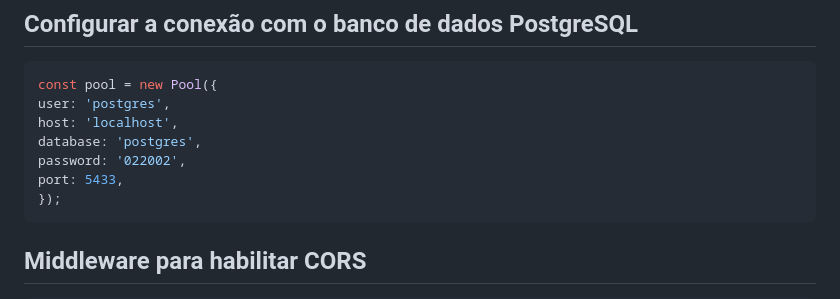
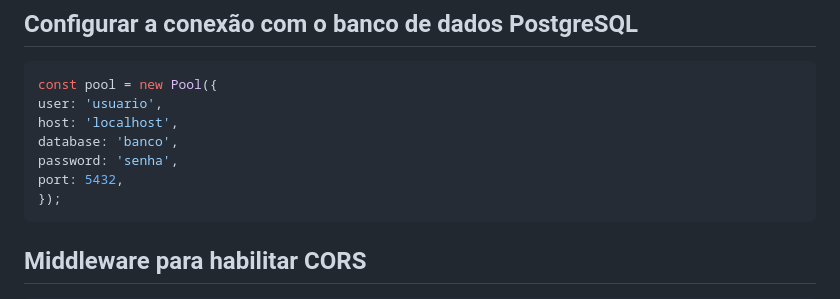
Before and after one commit to adalbertocarv/consultaveiculos, a Markdown page: README.md, the part around the change. Rendered like a GitHub page.

````diff
--- a/README.md
+++ b/README.md
@@ -111,11 +111,11 @@ const port = 3000;
 ## Configurar a conexão com o banco de dados PostgreSQL
 ``` bash
 const pool = new Pool({
-user: 'postgres',
+user: 'usuario',
 host: 'localhost',
-database: 'postgres',
-password: '022002',
-port: 5433,
+database: 'banco',
+password: 'senha',
+port: 5432,
 });
 ```
 ## Middleware para habilitar CORS
````
